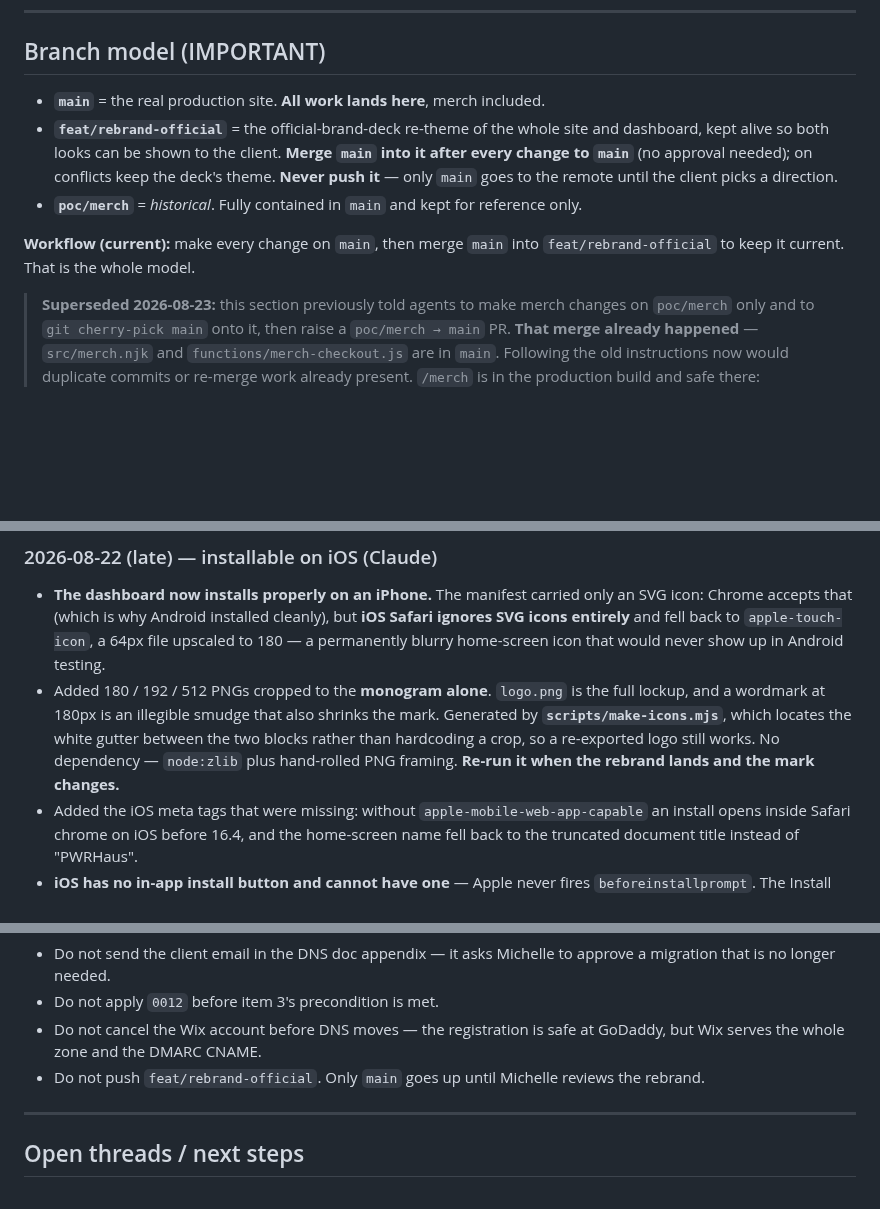
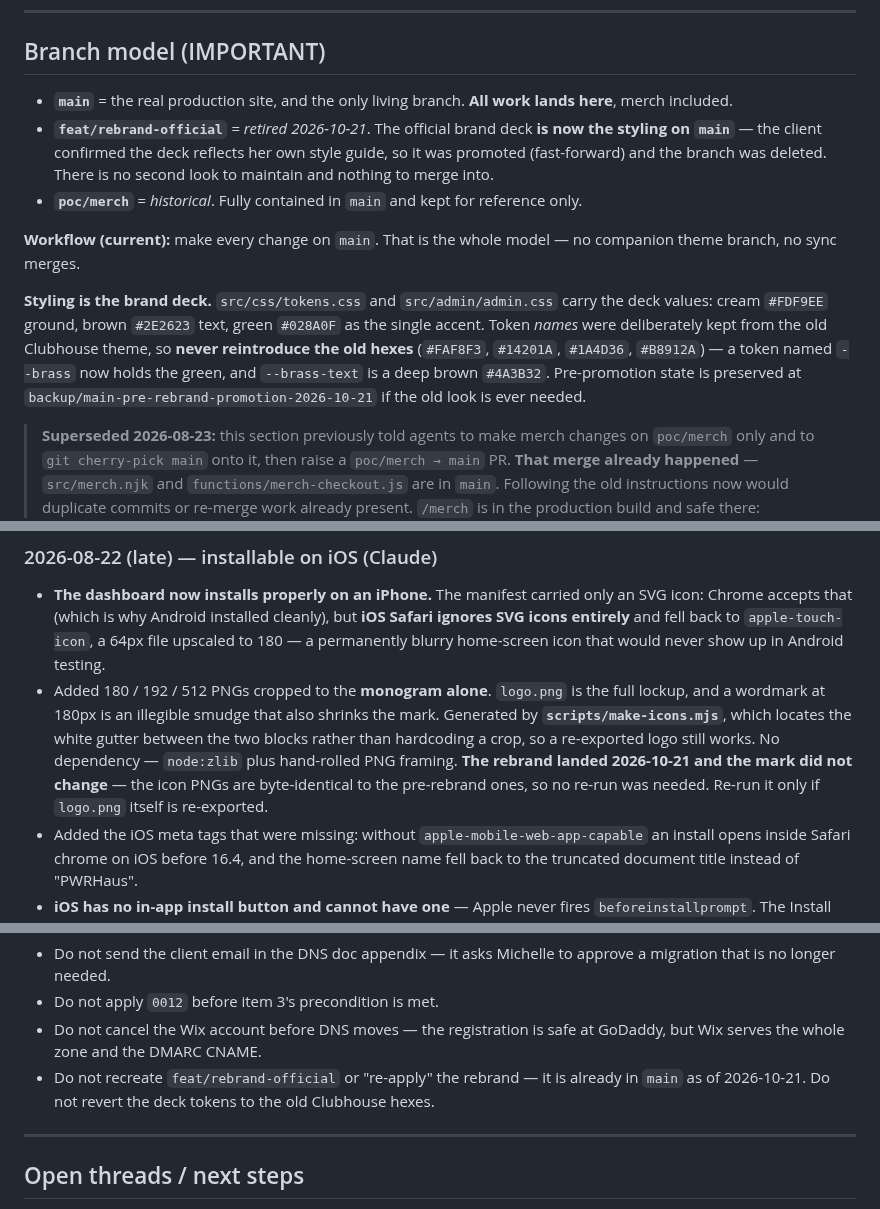
Before and after one commit to pena6911-ship-it/pwrhaus, a Markdown page: AGENTS.md, 3 parts joined by grey strips. GitHub-like rendering; blank space fills up the shorter version.

Commit message:
docs(agents): retire the rebrand branch — deck styling is now main
The client confirmed the brand deck reflects her own style guide, so
feat/rebrand-official was promoted to main by fast-forward and the
branch retired. Rewrites the branch model to a single-branch workflow,
records the deck token values and warns against reintroducing the old
Clubhouse hexes, and clears the two now-false notes (the "never push
the rebrand" rule and the pending icon re-run).

Co-Authored-By: Claude Opus 5 (1M context) <noreply@anthropic.com>

```diff
--- a/AGENTS.md
+++ b/AGENTS.md
@@ -28,12 +28,20 @@ For merch webhook testing: `stripe listen --api-key <sk_test> --forward-to http:
 
 ## Branch model (IMPORTANT)
 
-- **`main`** = the real production site. **All work lands here**, merch included.
-- **`feat/rebrand-official`** = the official-brand-deck re-theme of the whole site and dashboard, kept alive so both looks can be shown to the client. **Merge `main` into it after every change to `main`** (no approval needed); on conflicts keep the deck's theme. **Never push it** — only `main` goes to the remote until the client picks a direction.
+- **`main`** = the real production site, and the only living branch. **All work lands here**, merch included.
+- **`feat/rebrand-official`** = *retired 2026-10-21*. The official brand deck **is now the styling on `main`** — the client confirmed the deck reflects her own style guide, so it was promoted (fast-forward) and the branch was deleted. There is no second look to maintain and nothing to merge into.
 - **`poc/merch`** = *historical*. Fully contained in `main` and kept for reference only.
 
-**Workflow (current):** make every change on `main`, then merge `main` into
-`feat/rebrand-official` to keep it current. That is the whole model.
+**Workflow (current):** make every change on `main`. That is the whole model —
+no companion theme branch, no sync merges.
+
+**Styling is the brand deck.** `src/css/tokens.css` and `src/admin/admin.css`
+carry the deck values: cream `#FDF9EE` ground, brown `#2E2623` text, green
+`#028A0F` as the single accent. Token *names* were deliberately kept from the
+old Clubhouse theme, so **never reintroduce the old hexes** (`#FAF8F3`,
+`#14201A`, `#1A4D36`, `#B8912A`) — a token named `--brass` now holds the green,
+and `--brass-text` is a deep brown `#4A3B32`. Pre-promotion state is preserved
+at `backup/main-pre-rebrand-promotion-2026-10-21` if the old look is ever needed.
 
 > **Superseded 2026-08-23:** this section previously told agents to make merch
 > changes on `poc/merch` only and to `git cherry-pick main` onto it, then raise a
@@ -202,7 +210,9 @@ if MFA administration comes up again.
   the mark. Generated by **`scripts/make-icons.mjs`**, which locates the white
   gutter between the two blocks rather than hardcoding a crop, so a re-exported
   logo still works. No dependency — `node:zlib` plus hand-rolled PNG framing.
-  **Re-run it when the rebrand lands and the mark changes.**
+  **The rebrand landed 2026-10-21 and the mark did not change** — the icon PNGs
+  are byte-identical to the pre-rebrand ones, so no re-run was needed. Re-run it
+  only if `logo.png` itself is re-exported.
 - Added the iOS meta tags that were missing: without `apple-mobile-web-app-capable`
   an install opens inside Safari chrome on iOS before 16.4, and the home-screen
   name fell back to the truncated document title instead of "PWRHaus".
@@ -265,8 +275,9 @@ Ordered. Items 1-3 are owner-run and need no code.
 - Do not apply `0012` before item 3's precondition is met.
 - Do not cancel the Wix account before DNS moves — the registration is safe at
   GoDaddy, but Wix serves the whole zone and the DMARC CNAME.
-- Do not push `feat/rebrand-official`. Only `main` goes up until Michelle
-  reviews the rebrand.
+- Do not recreate `feat/rebrand-official` or "re-apply" the rebrand — it is
+  already in `main` as of 2026-10-21. Do not revert the deck tokens to the old
+  Clubhouse hexes.
 
 ---
 
```
